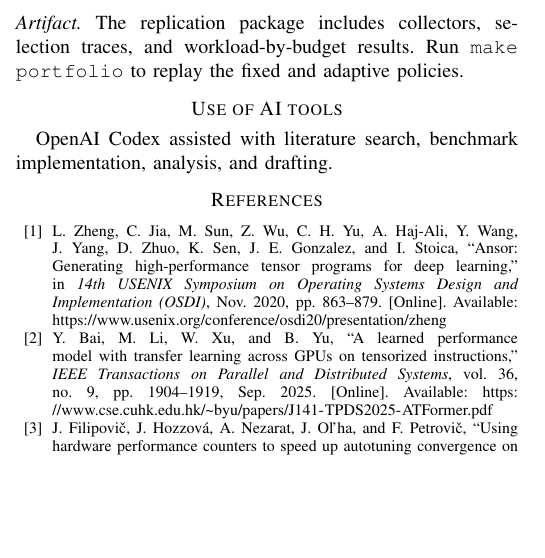
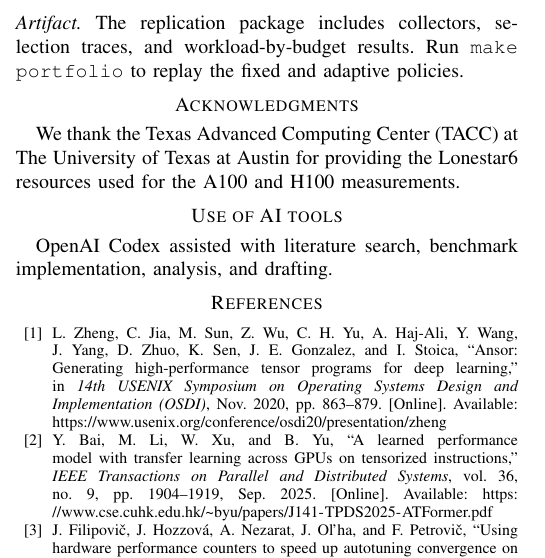
Before and after one commit to Rarcand/GPU-Energy-Research, a LaTeX paper (paper/main.tex): part of one column of page 4 of 4, cut so that both start at the same text, the shorter picture padded with empty space. Compiled offline with pdfLaTeX.

Commit message:
Credit TACC for the Lonestar6 GPU measurements

```diff
--- a/paper/main.tex
+++ b/paper/main.tex
@@ -335,6 +335,11 @@ achieves similar success across both protocols.
 selection traces, and workload-by-budget results. Run
 \texttt{make portfolio} to replay the fixed and adaptive policies.
 
+\section*{Acknowledgments}
+We thank the Texas Advanced Computing Center (TACC) at The University of
+Texas at Austin for providing the Lonestar6 resources used for the A100
+and H100 measurements.
+
 \section*{Use of AI tools}
 OpenAI Codex assisted with literature search, benchmark implementation,
 analysis, and drafting.
```
Also changed, not shown: paper/main.pdf, 1 other file.
